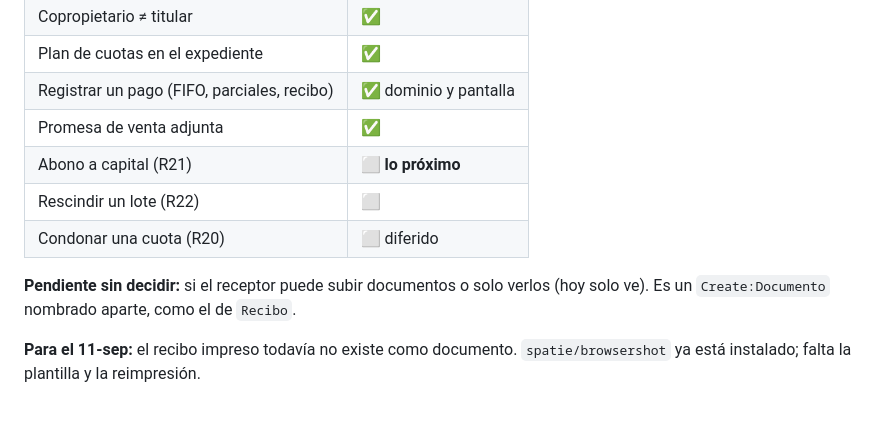
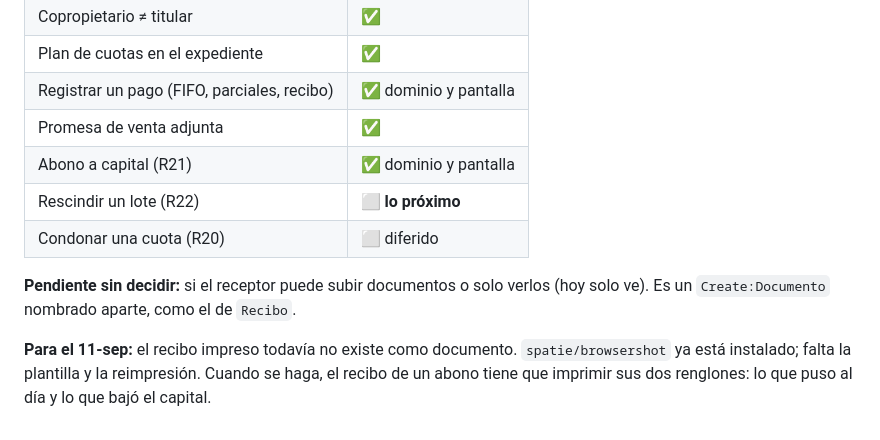
Before and after one commit to hefesto22/Lotificadora-praderas-del-sol, a Markdown page: docs/continuar-aqui.md, the part around one of its changes. Drawn GitHub-style.

```diff
--- a/docs/continuar-aqui.md
+++ b/docs/continuar-aqui.md
@@ -65,8 +89,8 @@ mitad de esa maquinaria. R20 (condonar una cuota) quedó diferido a después del
 | Plan de cuotas en el expediente | ✅ |
 | Registrar un pago (FIFO, parciales, recibo) | ✅ dominio y pantalla |
 | Promesa de venta adjunta | ✅ |
-| Abono a capital (R21) | ⬜ **lo próximo** |
-| Rescindir un lote (R22) | ⬜ |
+| Abono a capital (R21) | ✅ dominio y pantalla |
+| Rescindir un lote (R22) | ⬜ **lo próximo** |
 | Condonar una cuota (R20) | ⬜ diferido |
 
 **Pendiente sin decidir:** si el receptor puede subir documentos o solo verlos
@@ -74,3 +98,5 @@ mitad de esa maquinaria. R20 (condonar una cuota) quedó diferido a después del
 
 **Para el 11-sep:** el recibo impreso todavía no existe como documento.
 `spatie/browsershot` ya está instalado; falta la plantilla y la reimpresión.
+Cuando se haga, el recibo de un abono tiene que imprimir sus dos renglones:
+lo que puso al día y lo que bajó el capital.
```
Also changed, not shown: other parts of docs/continuar-aqui.md (+42 -18 lines), docs/dominio.md (+20 -0 lines).
